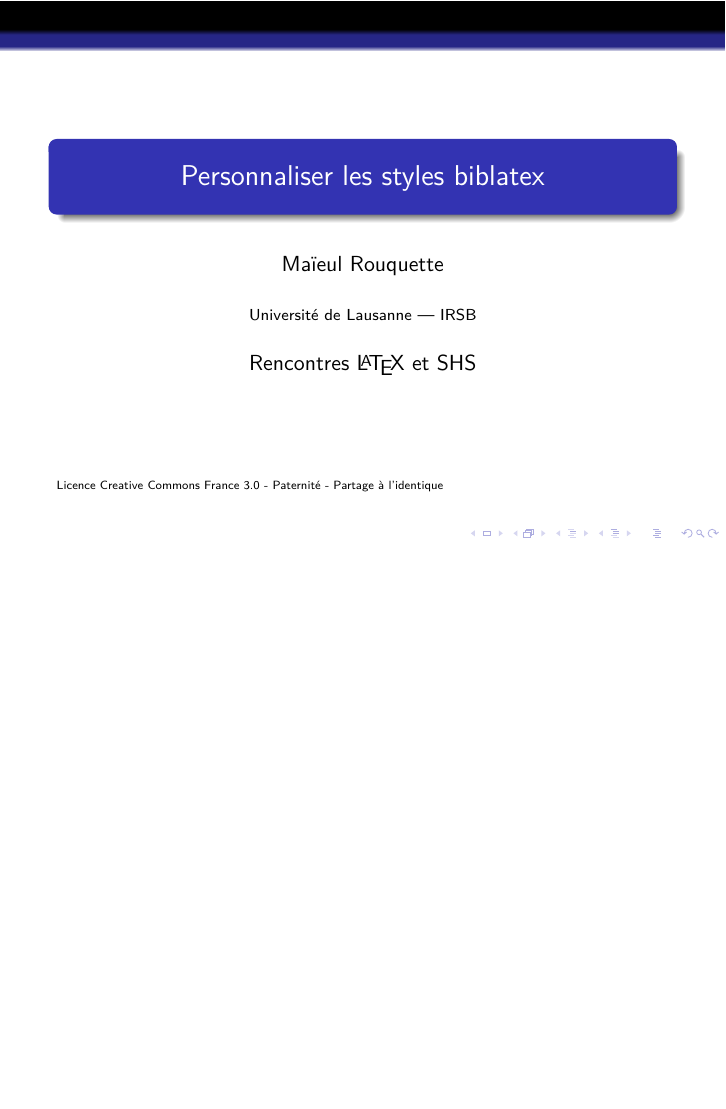
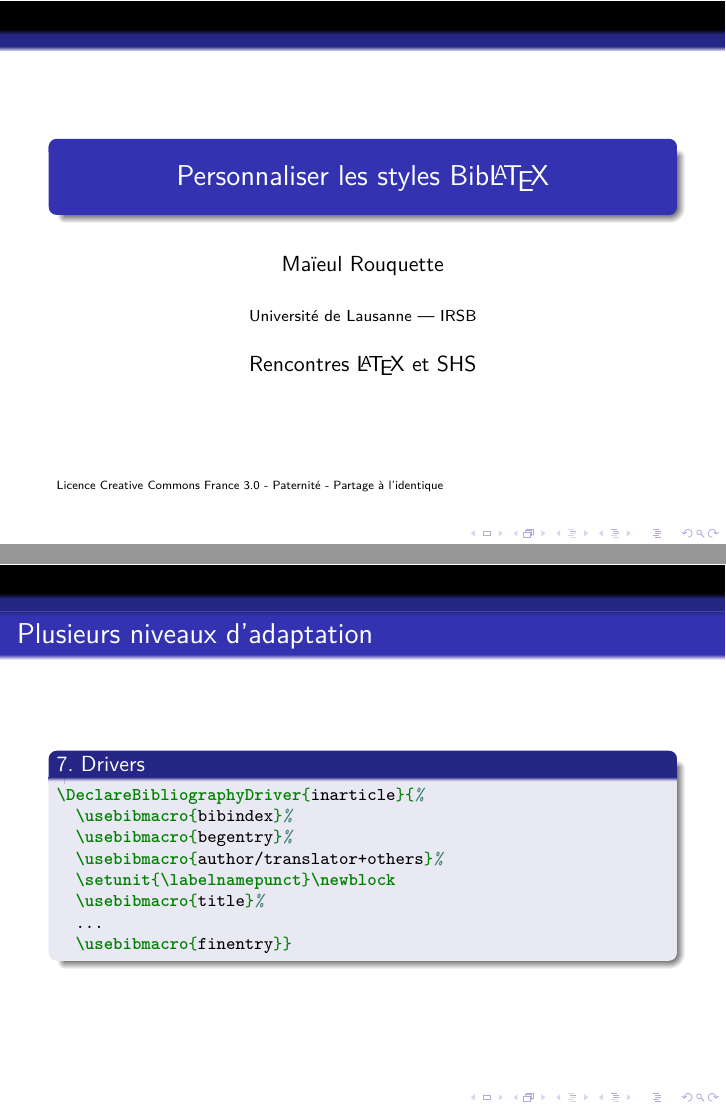
Before and after one commit to LaTeXSHS/biblatex-styles, LaTeX slides (biblatex-styles.tex, which reads schemas/stylesbiblio.tex): page 1 of 9 before the commit and pages 1 and 17 of 17 after it, the two joined at a grey line, the shorter picture padded with empty space. Compiled offline with XeLaTeX.

Commit message:
≠ niveaux d'actions

```diff
--- a/biblatex-styles.tex
+++ b/biblatex-styles.tex
@@ -2,11 +2,17 @@
 \usepackage{fontspec,polyglossia,xunicode,hyperref}
 \setmainfont{Linux Libertine O}
 \setmainlanguage{french}
+
 \usepackage{minted}
-\newcommand{\code}[3]{\only<#1>{\begin{block}{#2}\inputminted{latex}{code/#3.tex}\end{block}}}
+\newcounter{code}
+\renewcommand{\thecode}{\arabic{code}.~}
+\newcommand{\code}[3]{\only<#1>{\stepcounter{code}\begin{block}{\thecode#2}\footnotesize\inputminted{latex}{code/#3.tex}\end{block}}}
+
+\usepackage{tikz}
+
 \author{Maïeul Rouquette}
 \date{Rencontres \LaTeX\ et SHS}
-\title{Personnaliser les styles biblatex}
+\title{Personnaliser les styles Bib\LaTeX}
 \institute{Université de Lausanne --- IRSB}
 
 \usetheme{Darmstadt}
@@ -40,4 +46,18 @@
 			\end{description}
 	\end{enumerate}
 \end{frame}
+
+\begin{frame}
+	\frametitle{Plusieurs niveaux d'adaptation}
+	\begin{overprint}
+		\only<1>{\footnotesize\input{schemas/stylesbiblio.tex}}
+		\code{2}{Commandes Bib\LaTeX\ à redéfinir}{commandes}
+		\code{3}{Chaînes de langues à redéfinir}{chaines}
+		\code{4}{Formatage des champs}{champs}
+		\code{5}{Formatage des noms}{noms}
+		\code{6}{Formatage des listes}{listes}
+		\code{7}{Macros}{macros}
+		\code{8}{Drivers}{drivers}
+	\end{overprint}
+\end{frame}
 \end{document}
--- /dev/null
+++ b/schemas/stylesbiblio.tex
@@ -0,0 +1,23 @@
+\begin{center}
+\begin{tikzpicture}[edge from parent path={[->,thick]
+      (\tikzparentnode) -- (\tikzchildnode)},grow=right,level 1/.style={sibling distance=9em,level distance=.5cm},level 2/.style={sibling distance=9em,level distance=3cm},level 3/.style={sibling distance=9em,level distance=4cm},
+	every node/.style={align=center}]
+	\node {Commande de citation}
+		child { node {Macros bibliographiques}}
+		child { node {Driver bibliographique}
+			child { node {Macros bibliographiques}
+			 	child {
+					node{Impression de champs}
+					}
+			 	child {
+					node{Appel à d'autre macros}
+					}
+				child {
+					node{Appel à des \\ chaînes de langues}
+					}
+				}
+			child { node {Séparateur\\ d'unité bibliographique}}
+			}
+	;
+\end{tikzpicture}
+\end{center}
```
Also changed, not shown: code/chaines.tex (added, +4 -0 lines), code/champs.tex (added, +4 -0 lines), code/commandes.tex (added, +3 -0 lines), code/drivers.tex (added, +8 -0 lines), code/listes.tex (added, +14 -0 lines), code/macros.tex (added, +5 -0 lines), code/noms.tex (added, +13 -0 lines).
